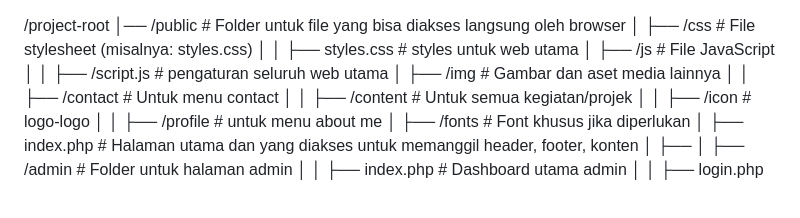
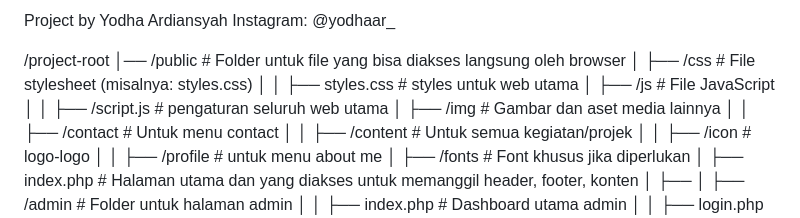
Before and after one commit to Yodhaardiansyah/Website_Profile, a Markdown page: README.md, the part around the change. Rendered like a GitHub page.

```diff
--- a/README.md
+++ b/README.md
@@ -1,3 +1,7 @@
+Project by Yodha Ardiansyah
+Instagram: @yodhaar_
+
+
 /project-root
 │── /public                             # Folder untuk file yang bisa diakses langsung oleh browser
 │   ├── /css                            # File stylesheet (misalnya: styles.css)
```
